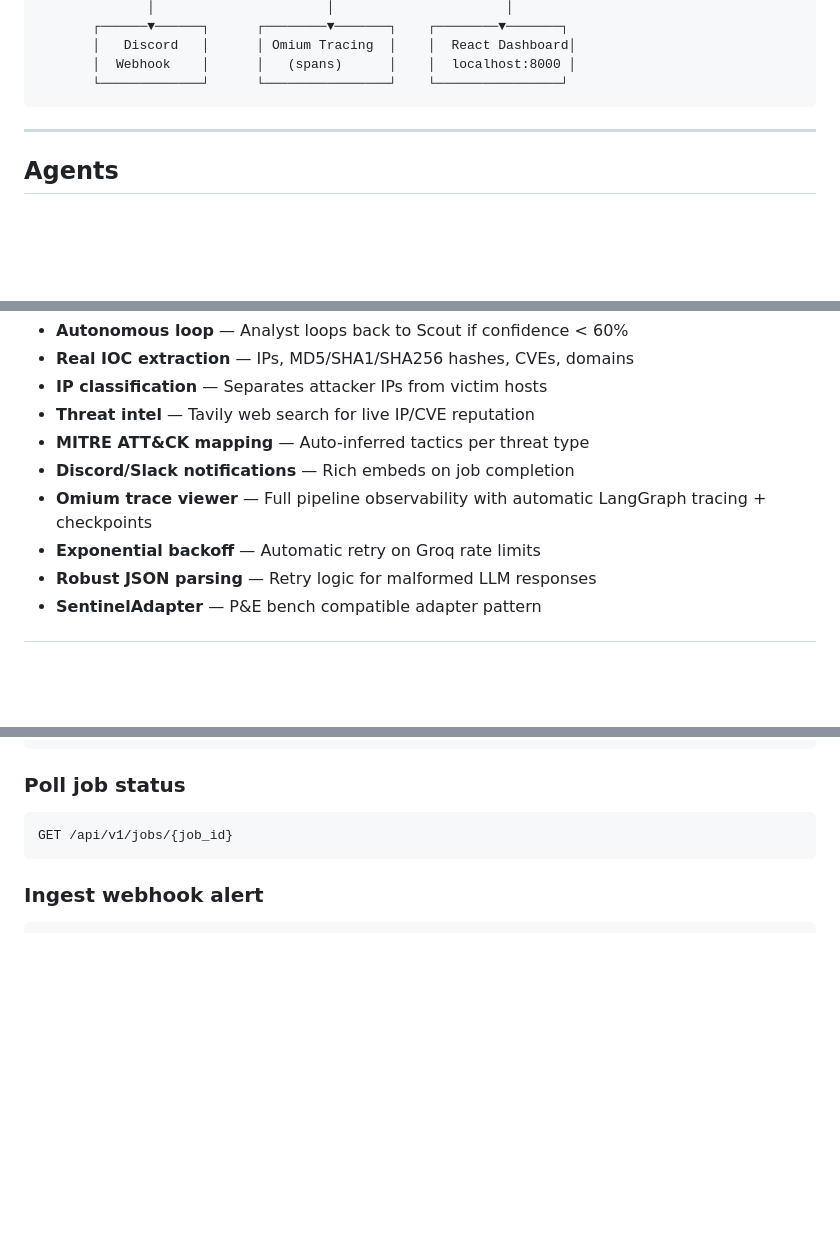
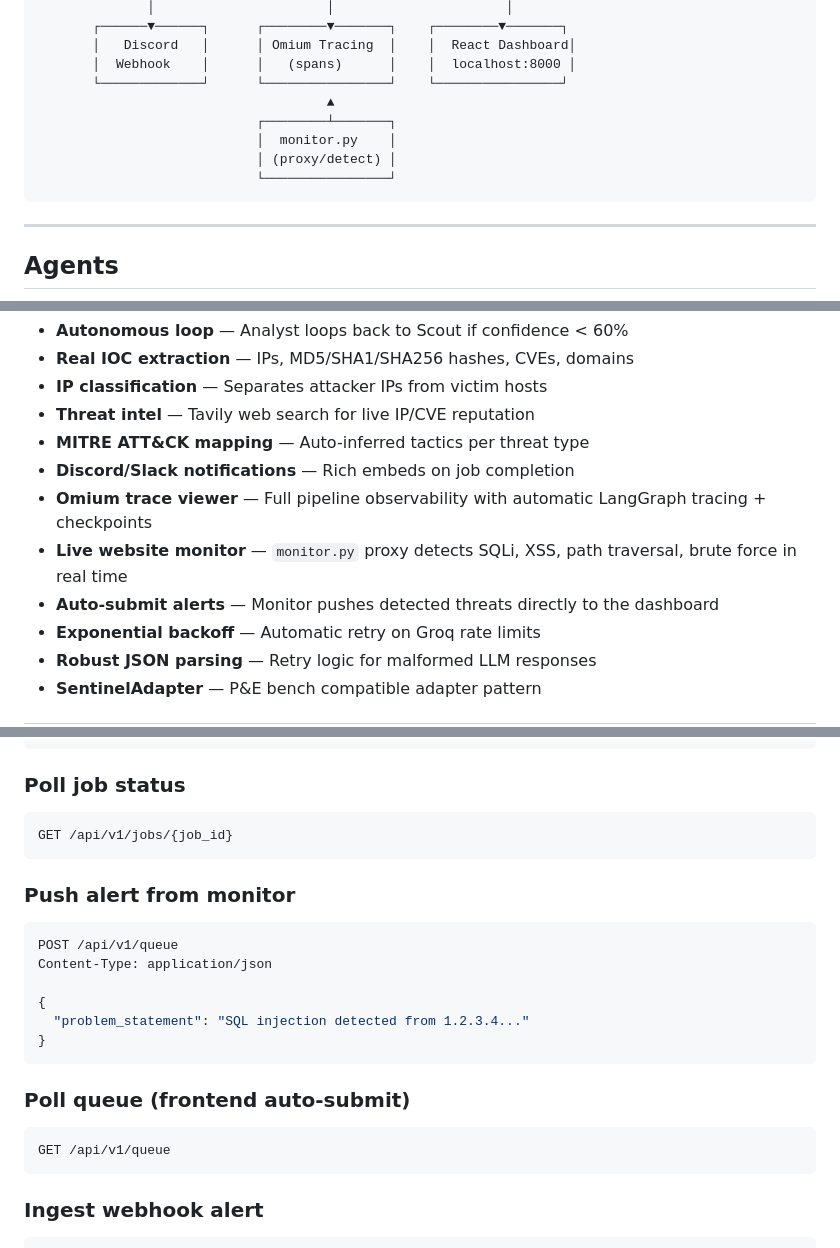
Before and after one commit to joanne-j-m/SentinelOps, a Markdown page: README.md, 3 parts joined by grey strips. Drawn GitHub-style; blank space fills up the shorter version.

````diff
--- a/README.md
+++ b/README.md
@@ -52,6 +52,11 @@ Sentinel-Ops is a stateful multi-agent cybersecurity pipeline that autonomously
        │   Discord   │      │ Omium Tracing  │    │  React Dashboard│
        │  Webhook    │      │   (spans)      │    │  localhost:8000 │
        └─────────────┘      └────────────────┘    └────────────────┘
+                                     ▲
+                            ┌────────┴───────┐
+                            │  monitor.py    │
+                            │ (proxy/detect) │
+                            └────────────────┘
 ```
 
 ---
@@ -76,6 +81,8 @@ Sentinel-Ops is a stateful multi-agent cybersecurity pipeline that autonomously
 - **MITRE ATT&CK mapping** — Auto-inferred tactics per threat type
 - **Discord/Slack notifications** — Rich embeds on job completion
 - **Omium trace viewer** — Full pipeline observability with automatic LangGraph tracing + checkpoints
+- **Live website monitor** — `monitor.py` proxy detects SQLi, XSS, path traversal, brute force in real time
+- **Auto-submit alerts** — Monitor pushes detected threats directly to the dashboard
 - **Exponential backoff** — Automatic retry on Groq rate limits
 - **Robust JSON parsing** — Retry logic for malformed LLM responses
 - **SentinelAdapter** — P&E bench compatible adapter pattern
@@ -215,6 +264,21 @@ Response:
 ### Poll job status
 ```bash
 GET /api/v1/jobs/{job_id}
+```
+
+### Push alert from monitor
+```bash
+POST /api/v1/queue
+Content-Type: application/json
+
+{
+  "problem_statement": "SQL injection detected from 1.2.3.4..."
+}
+```
+
+### Poll queue (frontend auto-submit)
+```bash
+GET /api/v1/queue
 ```
 
 ### Ingest webhook alert
````
Also changed, not shown: other parts of README.md (+45 -2 lines).
